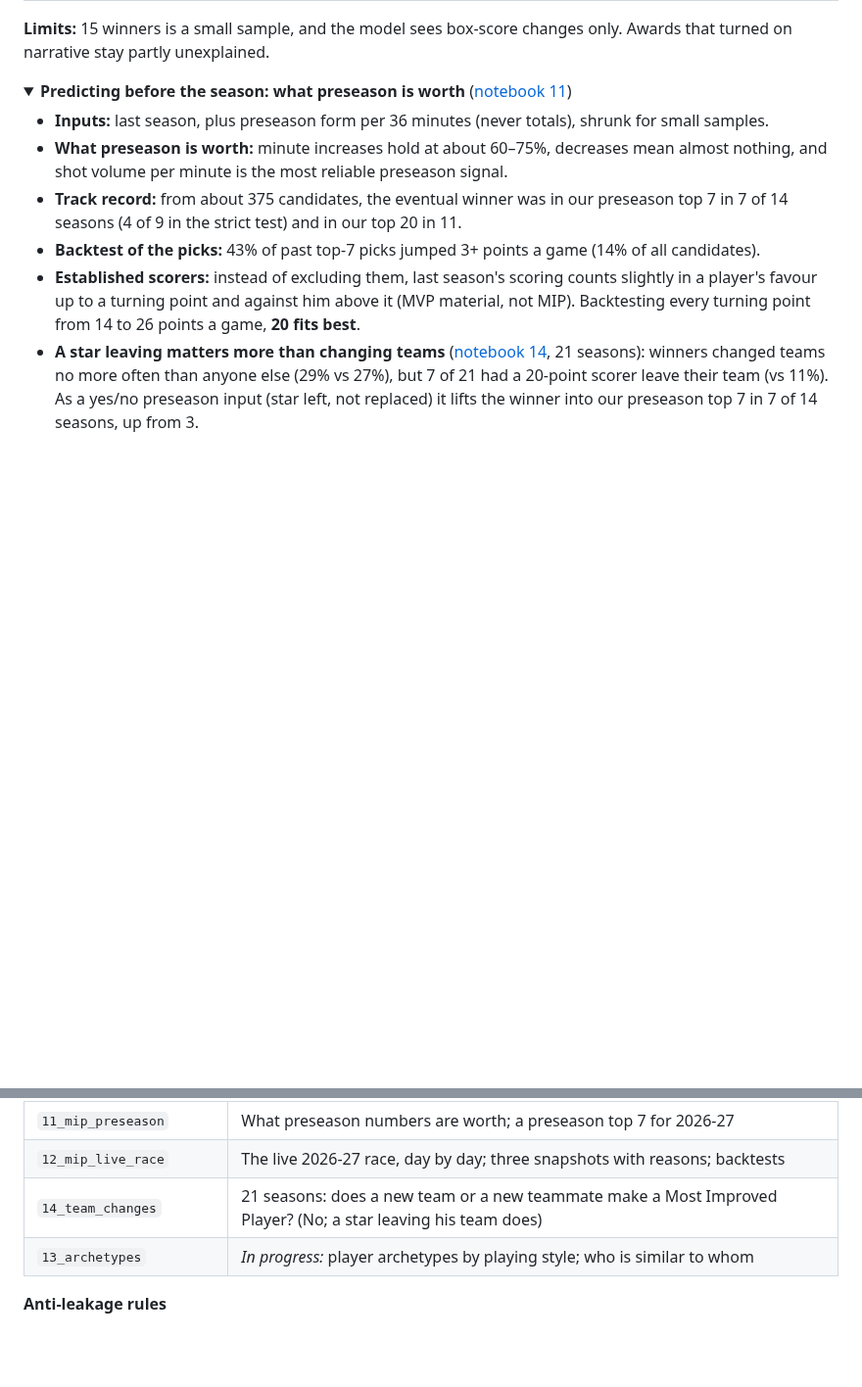
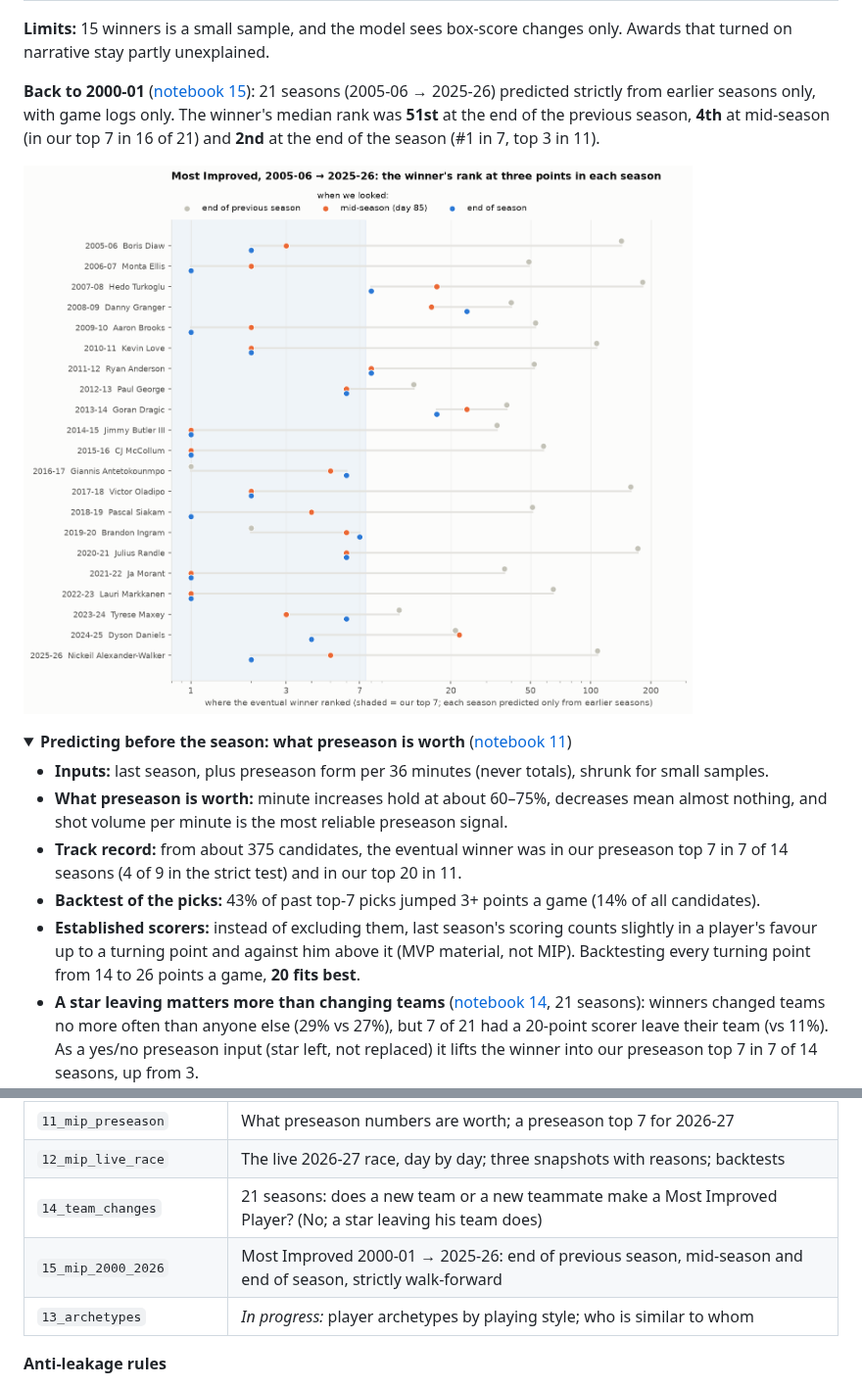
Before and after one commit to dan-j-e/unicorn-hunting, a Markdown page: README.md, 2 parts joined by grey strips. Shown at 98% size. Rendered like a GitHub page; pictures changed too: outputs/figures/15_mip_three_views_2005_2026.png (added); folded sections open; blank space fills up the shorter version.

Commit message:
Notebook 15: Most Improved 2000-01 to 2025-26, three views, strictly walk-forward

```diff
--- a/README.md
+++ b/README.md
@@ -107,6 +107,10 @@ Rare *combinations* of strengths (Giannis, Jokić, Kevin Durant) versus *extreme
 
 **Limits:** 15 winners is a small sample, and the model sees box-score changes only. Awards that turned on narrative stay partly unexplained.
 
+**Back to 2000-01** ([notebook 15](notebooks/15_mip_2000_2026.ipynb)): 21 seasons (2005-06 → 2025-26) predicted strictly from earlier seasons only, with game logs only. The winner's median rank was **51st** at the end of the previous season, **4th** at mid-season (in our top 7 in 16 of 21) and **2nd** at the end of the season (#1 in 7, top 3 in 11).
+
+![Three views of every season](outputs/figures/15_mip_three_views_2005_2026.png)
+
 </details>
 
 <details>
@@ -170,6 +174,7 @@ Rare *combinations* of strengths (Giannis, Jokić, Kevin Durant) versus *extreme
 | `11_mip_preseason` | What preseason numbers are worth; a preseason top 7 for 2026-27 |
 | `12_mip_live_race` | The live 2026-27 race, day by day; three snapshots with reasons; backtests |
 | `14_team_changes` | 21 seasons: does a new team or a new teammate make a Most Improved Player? (No; a star leaving his team does) |
+| `15_mip_2000_2026` | Most Improved 2000-01 → 2025-26: end of previous season, mid-season and end of season, strictly walk-forward |
 | `13_archetypes` | *In progress:* player archetypes by playing style; who is similar to whom |
 
 **Anti-leakage rules**
```
Also changed, not shown: 2 other files.
